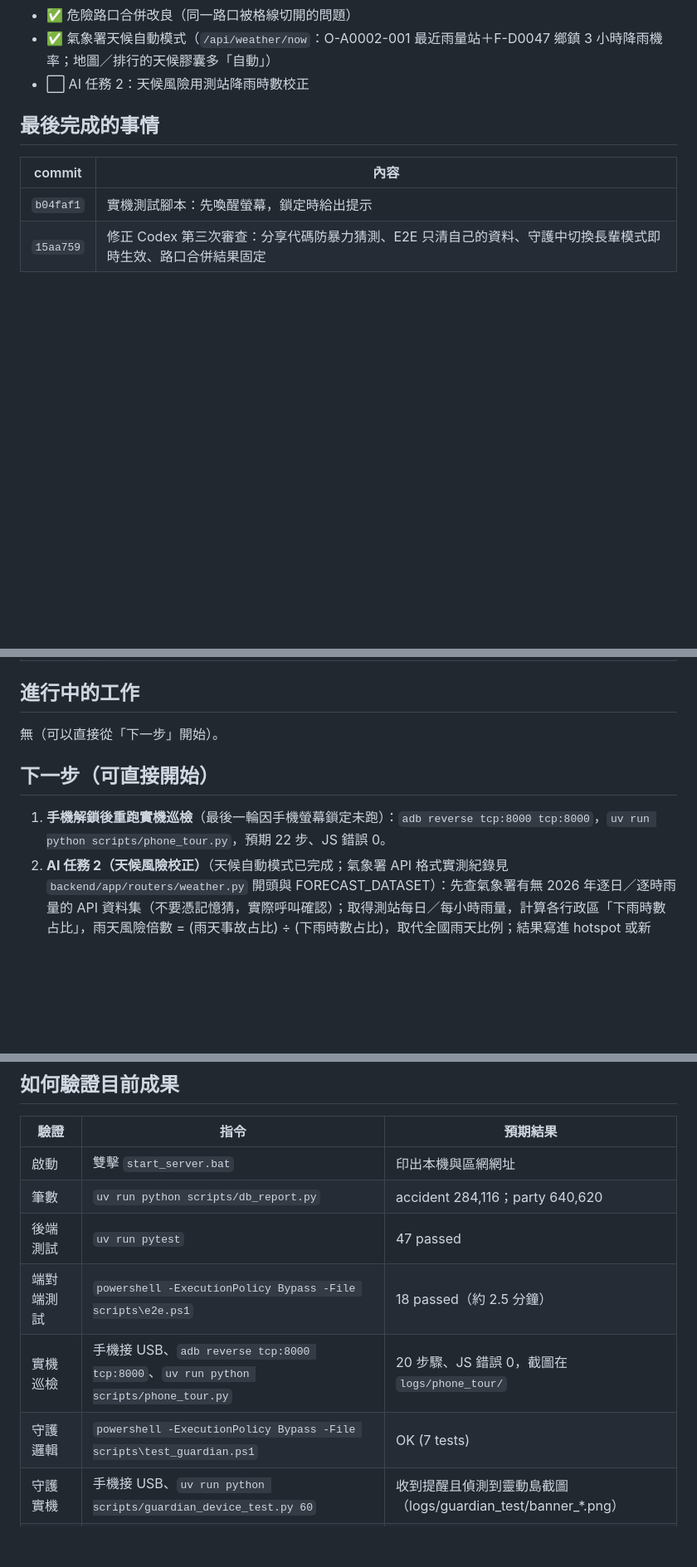
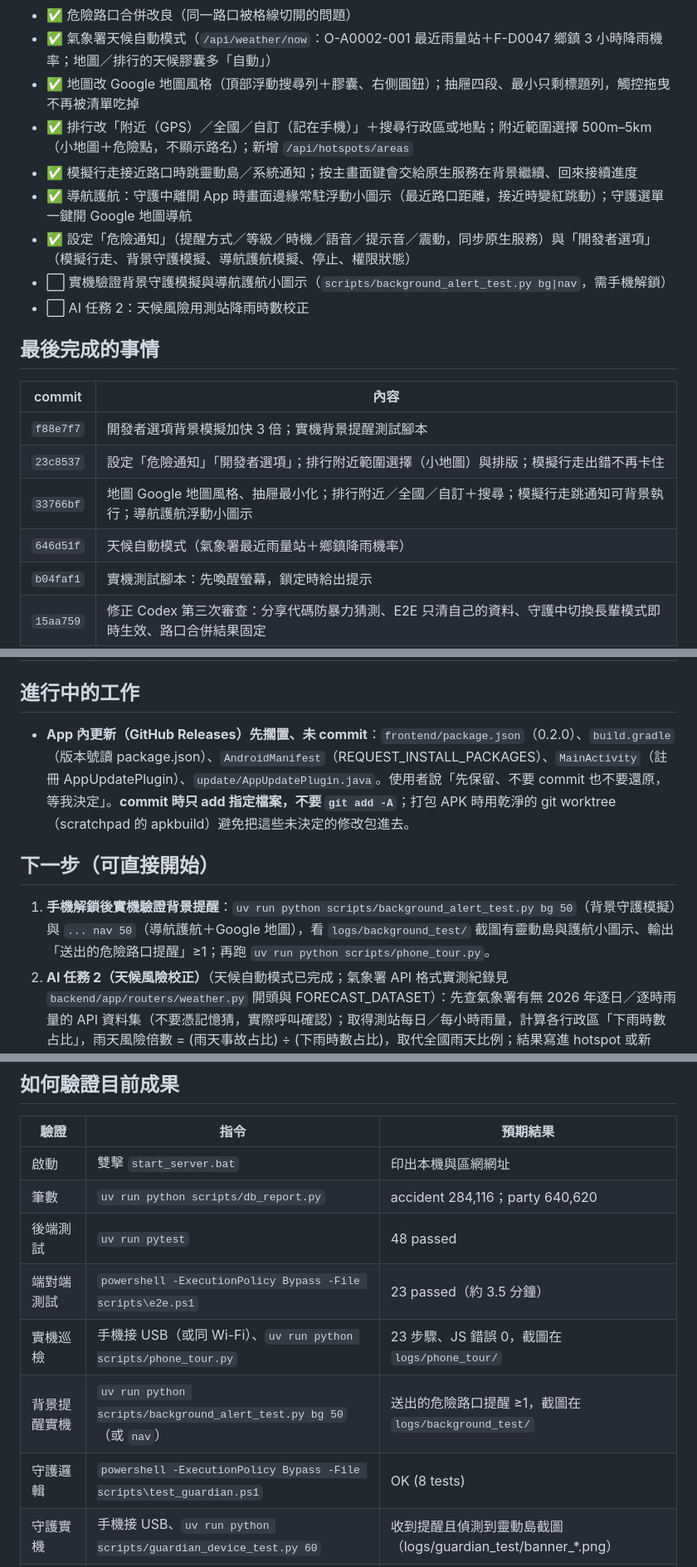
Before and after one commit to DHKGOD/traffic-safety-app, a Markdown page: HANDOFF.md, 3 parts joined by grey strips. Shown at 83% size. GitHub-like rendering; blank space fills up the shorter version.

Commit message:
更新 HANDOFF：新功能、擱置中的 App 內更新、驗證方式
Co-Authored-By: Claude Opus 5.5 <noreply@anthropic.com>

```diff
--- a/HANDOFF.md
+++ b/HANDOFF.md
@@ -28,12 +28,22 @@
 - ✅ Codex 交叉審查第 2、3 次（合計 12 項，11 項成立已修正，1 項經查證不成立）
 - ✅ 危險路口合併改良（同一路口被格線切開的問題）
 - ✅ 氣象署天候自動模式（`/api/weather/now`：O-A0002-001 最近雨量站＋F-D0047 鄉鎮 3 小時降雨機率；地圖／排行的天候膠囊多「自動」）
+- ✅ 地圖改 Google 地圖風格（頂部浮動搜尋列＋膠囊、右側圓鈕）；抽屜四段、最小只剩標題列，觸控拖曳不再被清單吃掉
+- ✅ 排行改「附近（GPS）／全國／自訂（記在手機）」＋搜尋行政區或地點；附近範圍選擇 500m–5km（小地圖＋危險點，不顯示路名）；新增 `/api/hotspots/areas`
+- ✅ 模擬行走接近路口時跳靈動島／系統通知；按主畫面鍵會交給原生服務在背景繼續、回來接續進度
+- ✅ 導航護航：守護中離開 App 時畫面邊緣常駐浮動小圖示（最近路口距離，接近時變紅跳動）；守護選單一鍵開 Google 地圖導航
+- ✅ 設定「危險通知」（提醒方式／等級／時機／語音／提示音／震動，同步原生服務）與「開發者選項」（模擬行走、背景守護模擬、導航護航模擬、停止、權限狀態）
+- ⬜ 實機驗證背景守護模擬與導航護航小圖示（`scripts/background_alert_test.py bg|nav`，需手機解鎖）
 - ⬜ AI 任務 2：天候風險用測站降雨時數校正
 
 ## 最後完成的事情
 
 | commit | 內容 |
 |---|---|
+| `f88e7f7` | 開發者選項背景模擬加快 3 倍；實機背景提醒測試腳本 |
+| `23c8537` | 設定「危險通知」「開發者選項」；排行附近範圍選擇（小地圖）與排版；模擬行走出錯不再卡住 |
+| `33766bf` | 地圖 Google 地圖風格、抽屜最小化；排行附近／全國／自訂＋搜尋；模擬行走跳通知可背景執行；導航護航浮動小圖示 |
+| `646d51f` | 天候自動模式（氣象署最近雨量站＋鄉鎮降雨機率） |
 | `b04faf1` | 實機測試腳本：先喚醒螢幕，鎖定時給出提示 |
 | `15aa759` | 修正 Codex 第三次審查：分享代碼防暴力猜測、E2E 只清自己的資料、守護中切換長輩模式即時生效、路口合併結果固定 |
 | `2e02eb7` | README：功能總覽與測試方法 |
@@ -49,11 +59,11 @@
 
 ## 進行中的工作
 
-無（可以直接從「下一步」開始）。
+- **App 內更新（GitHub Releases）先擱置、未 commit**：`frontend/package.json`（0.2.0）、`build.gradle`（版本號讀 package.json）、`AndroidManifest`（REQUEST_INSTALL_PACKAGES）、`MainActivity`（註冊 AppUpdatePlugin）、`update/AppUpdatePlugin.java`。使用者說「先保留、不要 commit 也不要還原，等我決定」。**commit 時只 add 指定檔案，不要 `git add -A`**；打包 APK 時用乾淨的 git worktree（scratchpad 的 apkbuild）避免把這些未決定的修改包進去。
 
 ## 下一步（可直接開始）
 
-1. **手機解鎖後重跑實機巡檢**（最後一輪因手機螢幕鎖定未跑）：`adb reverse tcp:8000 tcp:8000`，`uv run python scripts/phone_tour.py`，預期 22 步、JS 錯誤 0。
+1. **手機解鎖後實機驗證背景提醒**：`uv run python scripts/background_alert_test.py bg 50`（背景守護模擬）與 `... nav 50`（導航護航＋Google 地圖），看 `logs/background_test/` 截圖有靈動島與護航小圖示、輸出「送出的危險路口提醒」≥1；再跑 `uv run python scripts/phone_tour.py`。
 2. **AI 任務 2（天候風險校正）**（天候自動模式已完成；氣象署 API 格式實測紀錄見 `backend/app/routers/weather.py` 開頭與 FORECAST_DATASET）：先查氣象署有無 2026 年逐日／逐時雨量的 API 資料集（不要憑記憶猜，實際呼叫確認）；取得測站每日／每小時雨量，計算各行政區「下雨時數占比」，雨天風險倍數 = (雨天事故占比) ÷ (下雨時數占比)，取代全國雨天比例；結果寫進 hotspot 或新表，報告頁顯示「下雨時事故風險是平常的 N 倍」。
 3. （選用）背景守護改進：Activity Recognition 區分搭車與開車（需 ACTIVITY_RECOGNITION 權限）。
 4. （選用）錄 Demo 影片：S21 FE 螢幕錄影「規劃路線 → 開背景守護模擬 → 切到 Google 地圖 → 靈動島提醒跳出」。
@@ -79,10 +89,11 @@
 |---|---|---|
 | 啟動 | 雙擊 `start_server.bat` | 印出本機與區網網址 |
 | 筆數 | `uv run python scripts/db_report.py` | accident 284,116；party 640,620 |
-| 後端測試 | `uv run pytest` | 47 passed |
-| 端對端測試 | `powershell -ExecutionPolicy Bypass -File scripts\e2e.ps1` | 18 passed（約 2.5 分鐘） |
-| 實機巡檢 | 手機接 USB、`adb reverse tcp:8000 tcp:8000`、`uv run python scripts/phone_tour.py` | 20 步驟、JS 錯誤 0，截圖在 `logs/phone_tour/` |
-| 守護邏輯 | `powershell -ExecutionPolicy Bypass -File scripts\test_guardian.ps1` | OK (7 tests) |
+| 後端測試 | `uv run pytest` | 48 passed |
+| 端對端測試 | `powershell -ExecutionPolicy Bypass -File scripts\e2e.ps1` | 23 passed（約 3.5 分鐘） |
+| 實機巡檢 | 手機接 USB（或同 Wi-Fi）、`uv run python scripts/phone_tour.py` | 23 步驟、JS 錯誤 0，截圖在 `logs/phone_tour/` |
+| 背景提醒實機 | `uv run python scripts/background_alert_test.py bg 50`（或 `nav`） | 送出的危險路口提醒 ≥1，截圖在 `logs/background_test/` |
+| 守護邏輯 | `powershell -ExecutionPolicy Bypass -File scripts\test_guardian.ps1` | OK (8 tests) |
 | 守護實機 | 手機接 USB、`uv run python scripts/guardian_device_test.py 60` | 收到提醒且偵測到靈動島截圖（logs/guardian_test/banner_*.png） |
 | AI | `uv run python ai/train_cause_model.py`（約 2 分鐘） | 產生 `docs/ai-report.md`，model_version 有兩筆 is_active |
 | APK | `powershell -ExecutionPolicy Bypass -File scripts\build_apk.ps1` | `dist/traffic-safety-debug.apk`，有接手機則自動安裝 |
```
